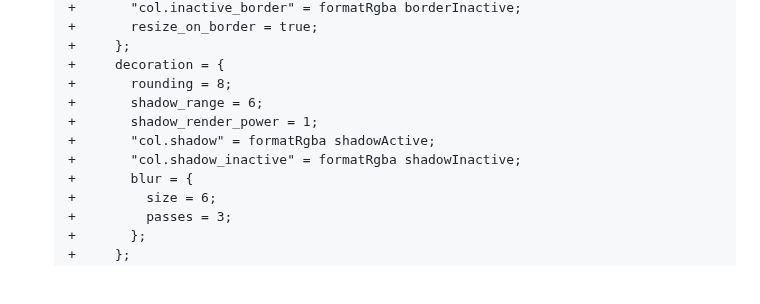
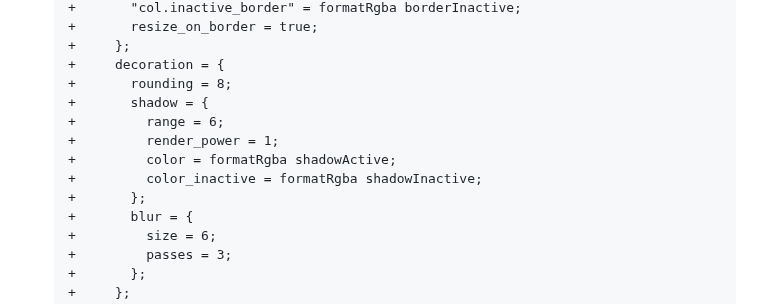
Before and after one commit to 0dpe/Linux-Journey, a Markdown page: README.md, the part around the change. GitHub-like rendering; blank space fills up the shorter version.

```diff
--- a/README.md
+++ b/README.md
@@ -826,10 +826,12 @@ Using [Home Manager](https://nix-community.github.io/home-manager/options.xhtml#
    +     };
    +     decoration = {
    +       rounding = 8;
-   +       shadow_range = 6;
-   +       shadow_render_power = 1;
-   +       "col.shadow" = formatRgba shadowActive;
-   +       "col.shadow_inactive" = formatRgba shadowInactive;
+   +       shadow = {
+   +         range = 6;
+   +         render_power = 1;
+   +         color = formatRgba shadowActive;
+   +         color_inactive = formatRgba shadowInactive;
+   +       };
    +       blur = {
    +         size = 6;
    +         passes = 3;
```
